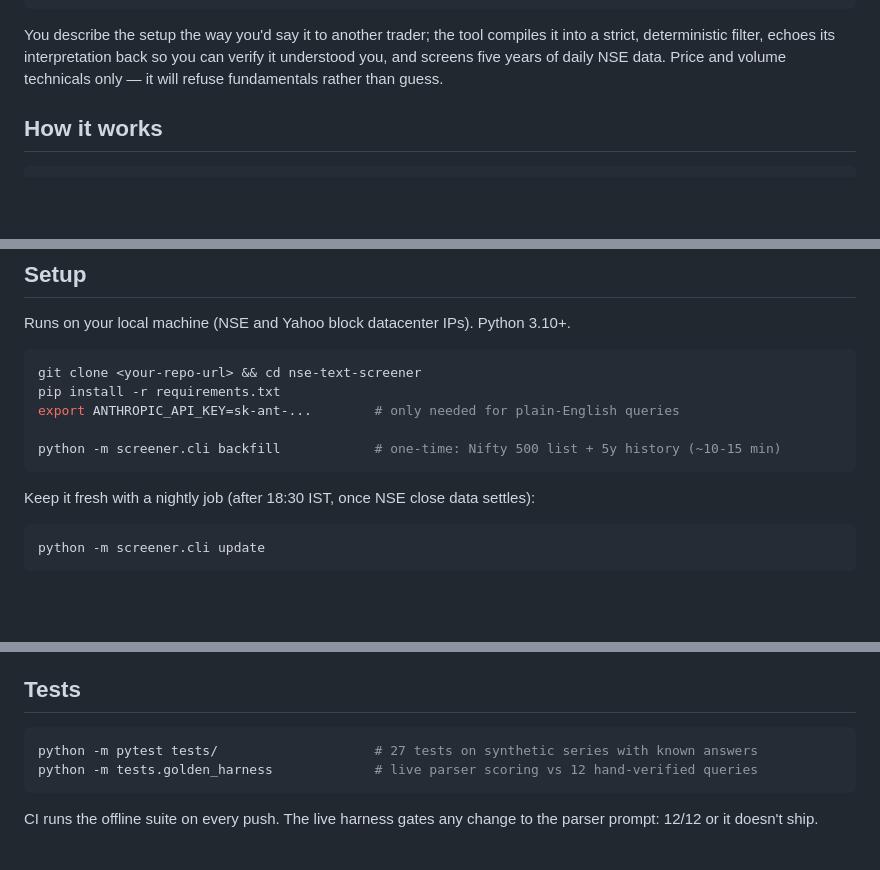
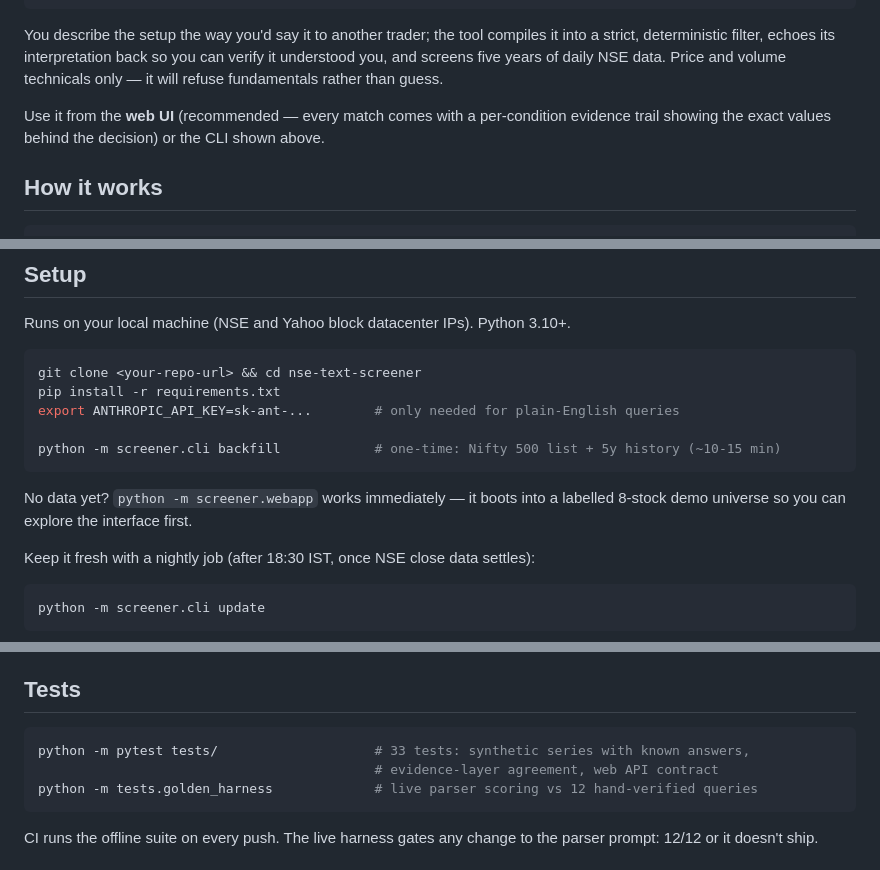
Before and after one commit to kumrohit/nse_screener_text, a Markdown page: README.md, 3 parts joined by grey strips. Drawn GitHub-style; blank space fills up the shorter version.

Commit message:
README: web UI as primary interface, demo-mode quickstart, test count

````diff
--- a/README.md
+++ b/README.md
@@ -15,6 +15,8 @@ symbol   close  pct_vs_ema50   rsi  vol_ratio  ret_1m_pct  ret_3m_pct  ...
 ```
 
 You describe the setup the way you'd say it to another trader; the tool compiles it into a strict, deterministic filter, echoes its interpretation back so you can verify it understood you, and screens five years of daily NSE data. Price and volume technicals only — it will refuse fundamentals rather than guess.
+
+Use it from the **web UI** (recommended — every match comes with a per-condition evidence trail showing the exact values behind the decision) or the CLI shown above.
 
 ## How it works
 
@@ -38,6 +40,9 @@ export ANTHROPIC_API_KEY=sk-ant-...        # only needed for plain-English queri
 
 python -m screener.cli backfill            # one-time: Nifty 500 list + 5y history (~10-15 min)
 ```
+
+No data yet? `python -m screener.webapp` works immediately — it boots into a
+labelled 8-stock demo universe so you can explore the interface first.
 
 Keep it fresh with a nightly job (after 18:30 IST, once NSE close data settles):
 
@@ -107,7 +112,8 @@ Nifty 500 constituents from NSE's official index CSV; daily OHLCV from Yahoo Fin
 ## Tests
 
 ```bash
-python -m pytest tests/                    # 27 tests on synthetic series with known answers
+python -m pytest tests/                    # 33 tests: synthetic series with known answers,
+                                           # evidence-layer agreement, web API contract
 python -m tests.golden_harness             # live parser scoring vs 12 hand-verified queries
 ```
 
````
